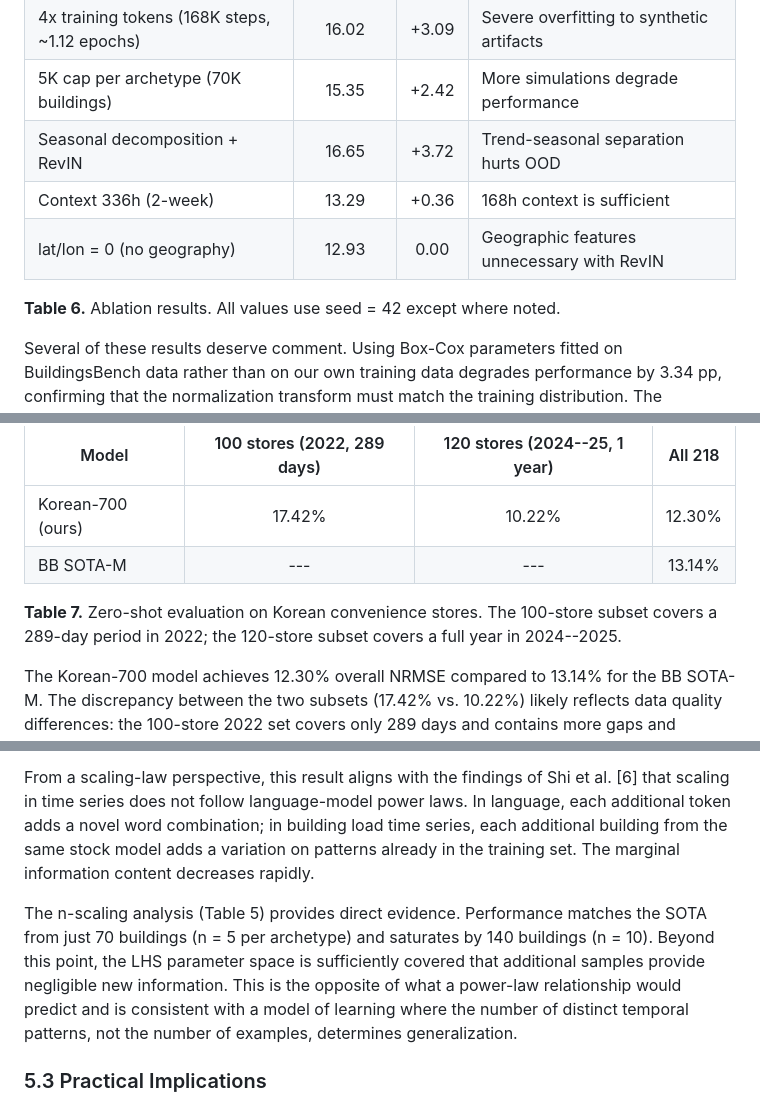
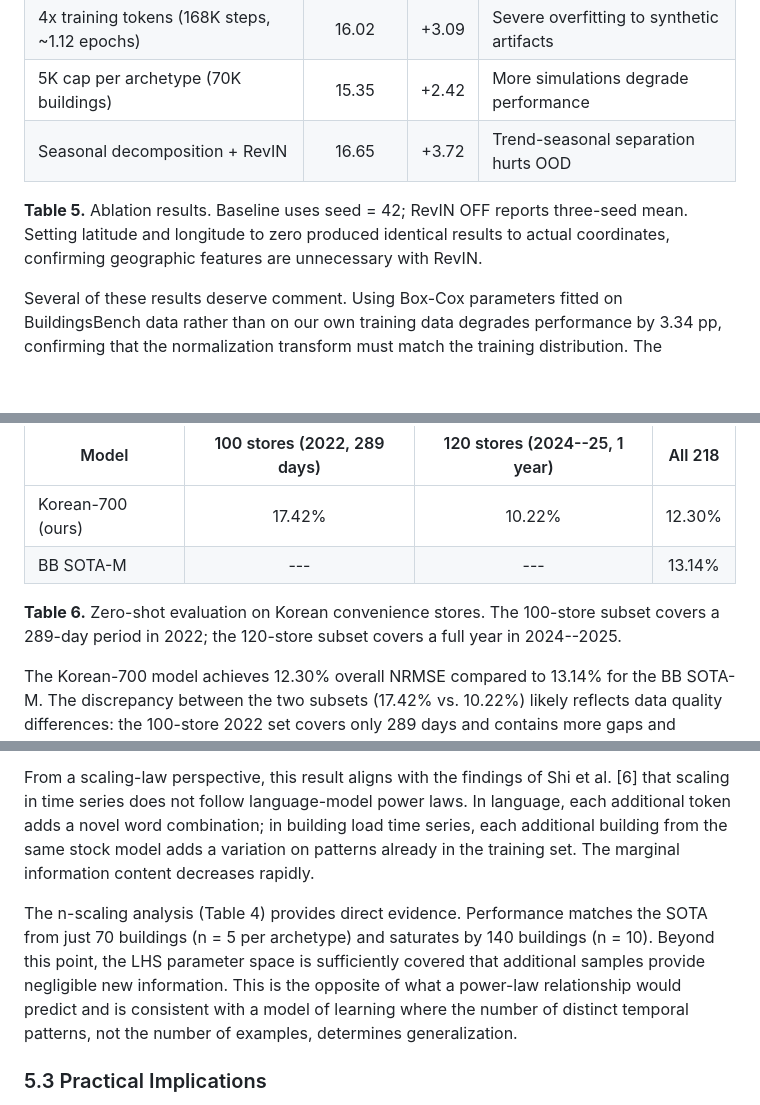
Before and after one commit to jukkim/korean-buildingsbench, a Markdown page: docs/paper_final.md, 3 parts joined by grey strips. Drawn GitHub-style; blank space fills up the shorter version.

```diff
--- a/docs/paper_final.md
+++ b/docs/paper_final.md
@@ -208,10 +193,8 @@ Table 6 summarizes ablation experiments. Each row modifies one aspect of the bes
 | 4x training tokens (168K steps, ~1.12 epochs) | 16.02 | +3.09 | Severe overfitting to synthetic artifacts |
 | 5K cap per archetype (70K buildings) | 15.35 | +2.42 | More simulations degrade performance |
 | Seasonal decomposition + RevIN | 16.65 | +3.72 | Trend-seasonal separation hurts OOD |
-| Context 336h (2-week) | 13.29 | +0.36 | 168h context is sufficient |
-| lat/lon = 0 (no geography) | 12.93 | 0.00 | Geographic features unnecessary with RevIN |
 
-**Table 6.** Ablation results. All values use seed = 42 except where noted.
+**Table 5.** Ablation results. Baseline uses seed = 42; RevIN OFF reports three-seed mean. Setting latitude and longitude to zero produced identical results to actual coordinates, confirming geographic features are unnecessary with RevIN.
 
 Several of these results deserve comment. Using Box-Cox parameters fitted on BuildingsBench data rather than on our own training data degrades performance by 3.34 pp, confirming that the normalization transform must match the training distribution. The distributions of hourly loads in Korean parametric simulations and in the U.S. stock-model corpus differ enough that a mismatched Box-Cox lambda produces systematically biased predictions.
 
@@ -230,7 +213,7 @@ As a preliminary test of sim-to-real transfer, we perform zero-shot inference on
 | Korean-700 (ours) | 17.42% | 10.22% | 12.30% |
 | BB SOTA-M | --- | --- | 13.14% |
 
-**Table 7.** Zero-shot evaluation on Korean convenience stores. The 100-store subset covers a 289-day period in 2022; the 120-store subset covers a full year in 2024--2025.
+**Table 6.** Zero-shot evaluation on Korean convenience stores. The 100-store subset covers a 289-day period in 2022; the 120-store subset covers a full year in 2024--2025.
 
 The Korean-700 model achieves 12.30% overall NRMSE compared to 13.14% for the BB SOTA-M. The discrepancy between the two subsets (17.42% vs. 10.22%) likely reflects data quality differences: the 100-store 2022 set covers only 289 days and contains more gaps and anomalies, while the 120-store 2024--2025 set provides clean full-year data.
 
@@ -272,7 +255,7 @@ Our 12D LHS design takes a different approach. By sampling operational parameter
 
 From a scaling-law perspective, this result aligns with the findings of Shi et al. [6] that scaling in time series does not follow language-model power laws. In language, each additional token adds a novel word combination; in building load time series, each additional building from the same stock model adds a variation on patterns already in the training set. The marginal information content decreases rapidly.
 
-The n-scaling analysis (Table 5) provides direct evidence. Performance matches the SOTA from just 70 buildings (n = 5 per archetype) and saturates by 140 buildings (n = 10). Beyond this point, the LHS parameter space is sufficiently covered that additional samples provide negligible new information. This is the opposite of what a power-law relationship would predict and is consistent with a model of learning where the number of distinct temporal patterns, not the number of examples, determines generalization.
+The n-scaling analysis (Table 4) provides direct evidence. Performance matches the SOTA from just 70 buildings (n = 5 per archetype) and saturates by 140 buildings (n = 10). Beyond this point, the LHS parameter space is sufficiently covered that additional samples provide negligible new information. This is the opposite of what a power-law relationship would predict and is consistent with a model of learning where the number of distinct temporal patterns, not the number of examples, determines generalization.
 
 ### 5.3 Practical Implications
 
```
Also changed, not shown: other parts of docs/paper_final.md (+6 -21 lines).
